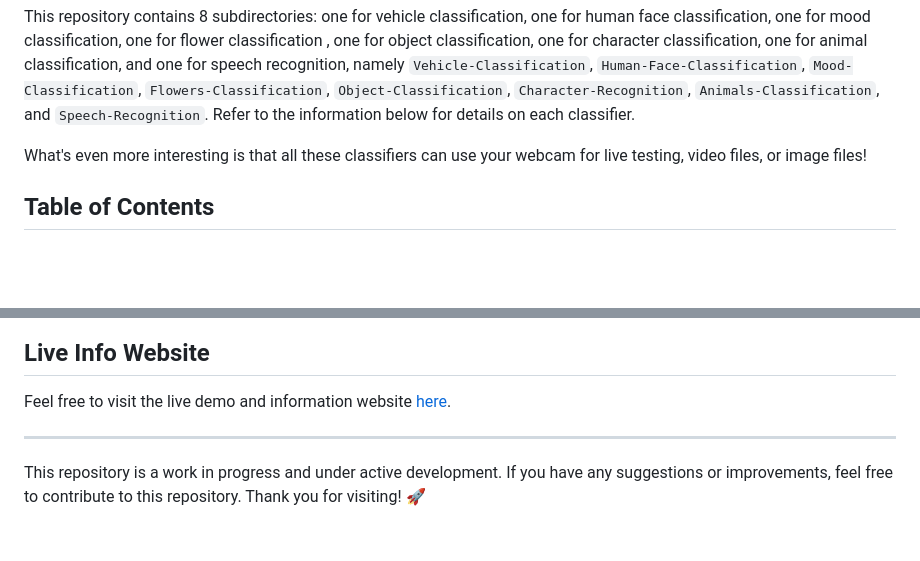
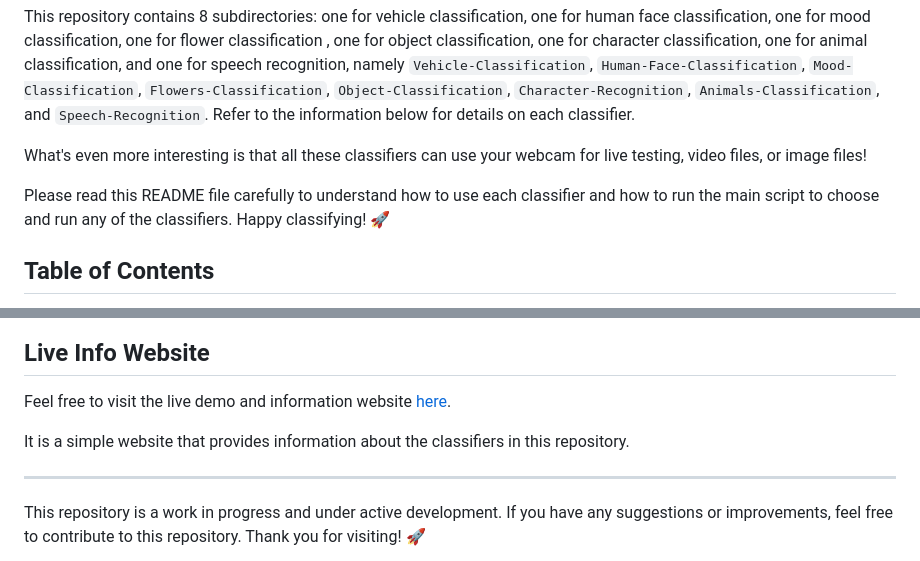
Before and after one commit to hoangsonww/AI-ML-Classifiers, a Markdown page: README.md, 2 parts joined by grey strips. Drawn GitHub-style; blank space fills up the shorter version.

```diff
--- a/README.md
+++ b/README.md
@@ -5,6 +5,8 @@ Created by [Son Nguyen](https://github.com/hoangsonww) in 2024, this repository
 This repository contains 8 subdirectories: one for vehicle classification, one for human face classification, one for mood classification, one for flower classification , one for object classification, one for character classification, one for animal classification, and one for speech recognition, namely `Vehicle-Classification`, `Human-Face-Classification`, `Mood-Classification`, `Flowers-Classification`, `Object-Classification`, `Character-Recognition`, `Animals-Classification`,  and `Speech-Recognition`. Refer to the information below for details on each classifier.
 
 What's even more interesting is that all these classifiers can use your webcam for live testing, video files, or image files!
+
+Please read this README file carefully to understand how to use each classifier and how to run the main script to choose and run any of the classifiers. Happy classifying! 🚀
 
 ## Table of Contents
 
@@ -625,6 +627,8 @@ This project is licensed under the MIT License - see the [LICENSE](LICENSE) file
 
 Feel free to visit the live demo and information website [here](https://hoangsonww.github.io/AI-ML-Classifiers/).
 
+It is a simple website that provides information about the classifiers in this repository.
+
 ---
 
 This repository is a work in progress and under active development. If you have any suggestions or improvements, feel free to contribute to this repository. Thank you for visiting! 🚀
```
